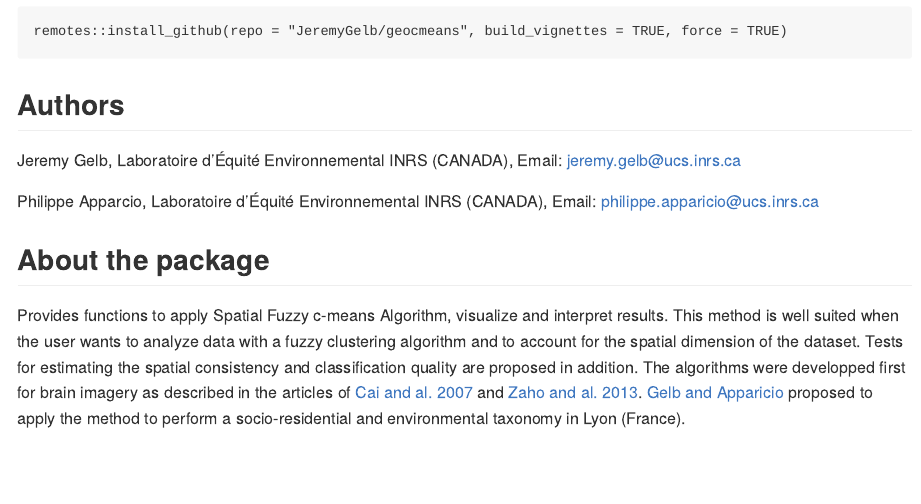
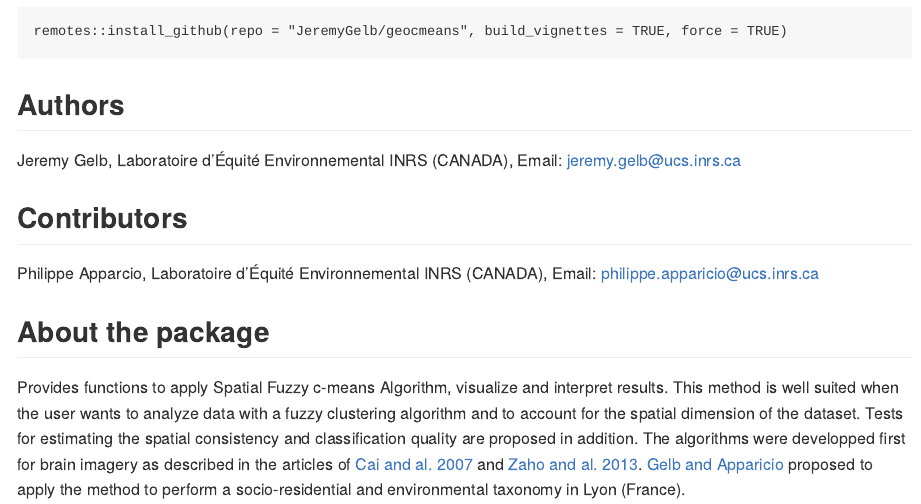
Before and after one commit to JeremyGelb/geocmeans, an R Markdown document (README.rmd): the page in a window 1100 px wide, from 290 px down. Rendered offline with R 4.5, knitr and Pandoc, with nearby package versions; badge pictures from the web are left out.

Commit message:
minor edit in readme

```diff
--- a/README.rmd
+++ b/README.rmd
@@ -32,6 +32,8 @@ remotes::install_github(repo = "JeremyGelb/geocmeans", build_vignettes = TRUE, f
 ## Authors
 
 Jeremy Gelb, Laboratoire d'Équité Environnemental INRS (CANADA),  Email: jeremy.gelb@ucs.inrs.ca
+
+## Contributors
 
 Philippe Apparcio, Laboratoire d'Équité Environnemental INRS (CANADA), Email: philippe.apparicio@ucs.inrs.ca
 
```
